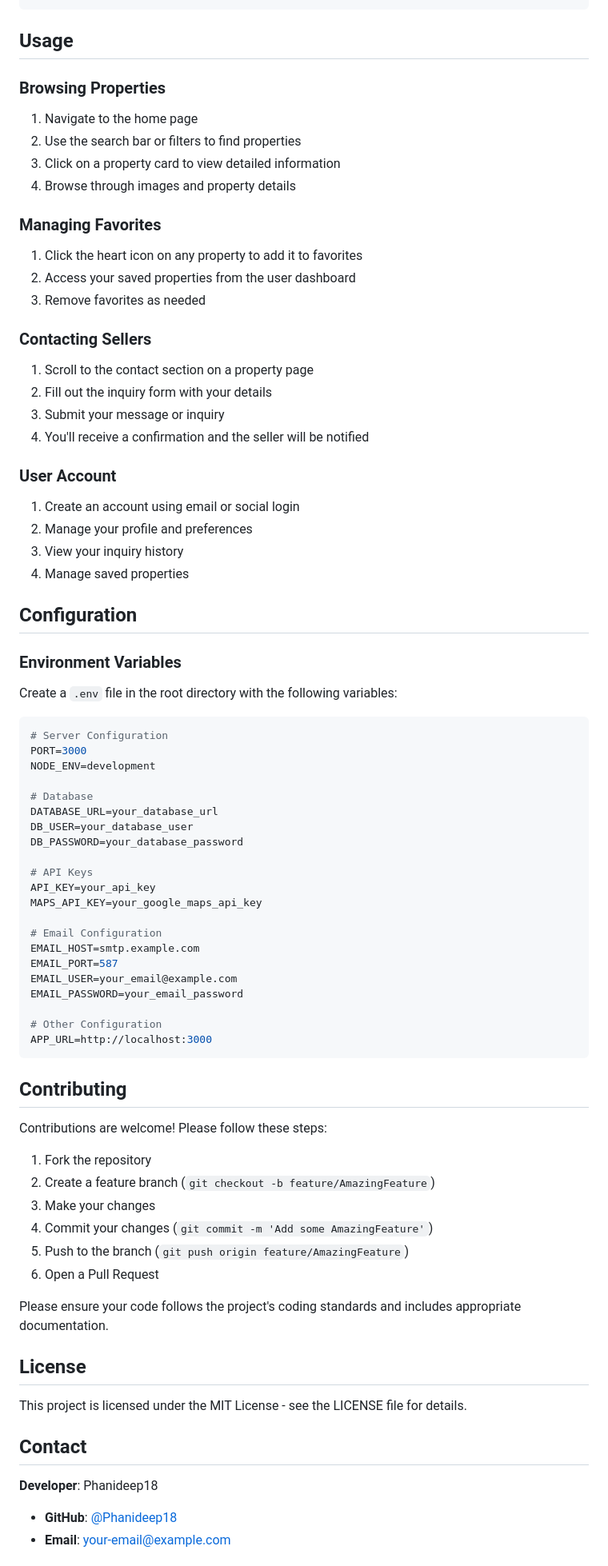
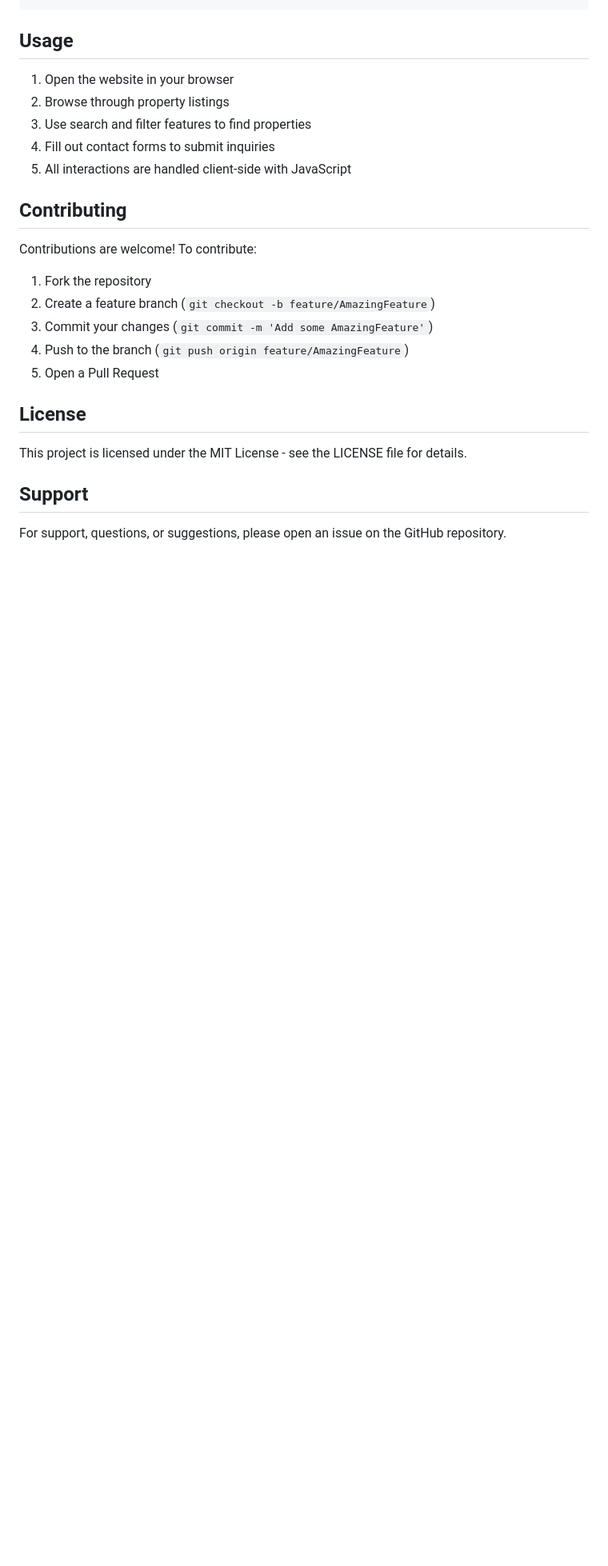
Before and after one commit to Phanideep18/UrbanHomeWebisite, a Markdown page: README.md, the part around one of its changes. Shown at 80% size. Drawn GitHub-style; blank space fills up the shorter version.

Commit message:
Update README.md - Remove Node.js/npm/backend references, clarify vanilla HTML/CSS/JS with JSON data storage

````diff
--- a/README.md
+++ b/README.md
@@ -145,83 +92,27 @@ UrbanHomeWebisite/
 
 ## Usage
 
-### Browsing Properties
-
-1. Navigate to the home page
-2. Use the search bar or filters to find properties
-3. Click on a property card to view detailed information
-4. Browse through images and property details
-
-### Managing Favorites
-
-1. Click the heart icon on any property to add it to favorites
-2. Access your saved properties from the user dashboard
-3. Remove favorites as needed
-
-### Contacting Sellers
-
-1. Scroll to the contact section on a property page
-2. Fill out the inquiry form with your details
-3. Submit your message or inquiry
-4. You'll receive a confirmation and the seller will be notified
-
-### User Account
-
-1. Create an account using email or social login
-2. Manage your profile and preferences
-3. View your inquiry history
-4. Manage saved properties
-
-## Configuration
-
-### Environment Variables
-
-Create a `.env` file in the root directory with the following variables:
-
-```env
-# Server Configuration
-PORT=3000
-NODE_ENV=development
-
-# Database
-DATABASE_URL=your_database_url
-DB_USER=your_database_user
-DB_PASSWORD=your_database_password
-
-# API Keys
-API_KEY=your_api_key
-MAPS_API_KEY=your_google_maps_api_key
-
-# Email Configuration
-EMAIL_HOST=smtp.example.com
-EMAIL_PORT=587
-EMAIL_USER=your_email@example.com
-EMAIL_PASSWORD=your_email_password
-
-# Other Configuration
-APP_URL=http://localhost:3000
-```
+1. Open the website in your browser
+2. Browse through property listings
+3. Use search and filter features to find properties
+4. Fill out contact forms to submit inquiries
+5. All interactions are handled client-side with JavaScript
 
 ## Contributing
 
-Contributions are welcome! Please follow these steps:
+Contributions are welcome! To contribute:
 
 1. Fork the repository
 2. Create a feature branch (`git checkout -b feature/AmazingFeature`)
-3. Make your changes
-4. Commit your changes (`git commit -m 'Add some AmazingFeature'`)
-5. Push to the branch (`git push origin feature/AmazingFeature`)
-6. Open a Pull Request
-
-Please ensure your code follows the project's coding standards and includes appropriate documentation.
+3. Commit your changes (`git commit -m 'Add some AmazingFeature'`)
+4. Push to the branch (`git push origin feature/AmazingFeature`)
+5. Open a Pull Request
 
 ## License
 
 This project is licensed under the MIT License - see the LICENSE file for details.
 
-## Contact
+## Support
 
-**Developer**: Phanideep18
-- **GitHub**: [@Phanideep18](https://github.com/Phanideep18)
-- **Email**: [your-email@example.com](mailto:your-email@example.com)
+For support, questions, or suggestions, please open an issue on the GitHub repository.
 
````
Also changed, not shown: other parts of README.md (+63 -120 lines).
